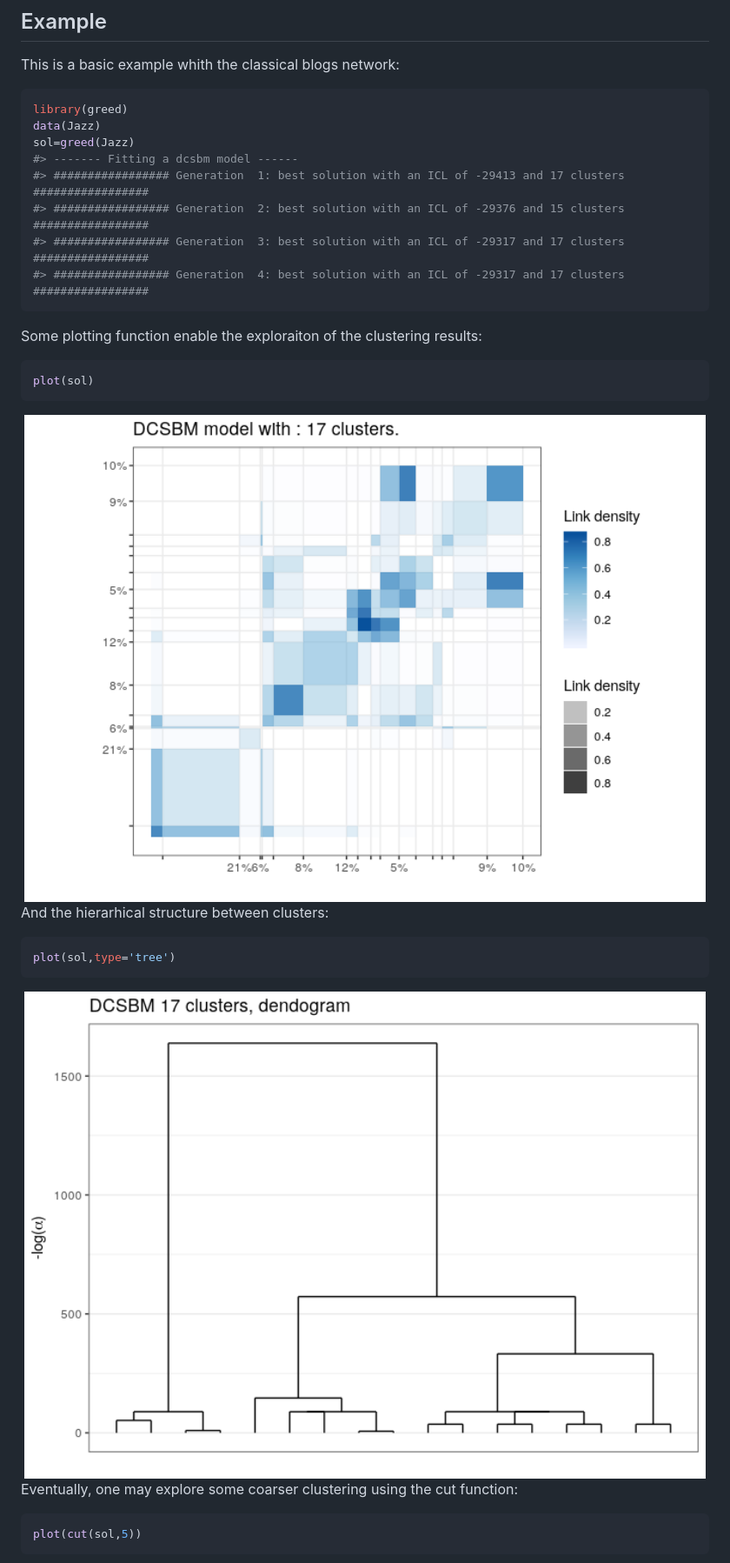
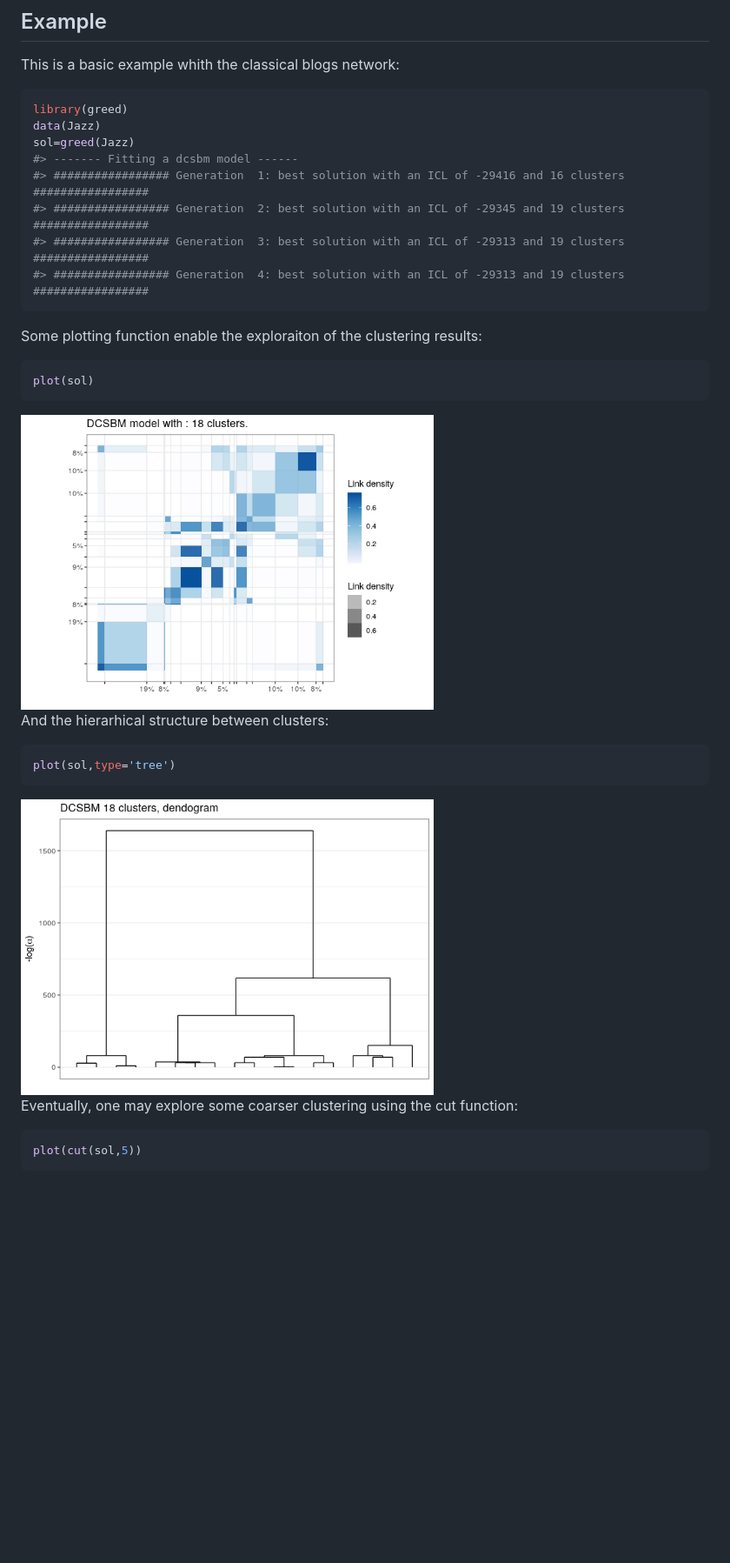
Before and after one commit to comeetie/greed, a Markdown page: README.md, the part around the change printed below. Shown: that part at 87% size. Rendered like a GitHub page; pictures changed too: man/figures/README-plot-1.png, man/figures/README-tree-1.png; blank space fills up the shorter version.

Commit message:
readme rmd

````diff
--- a/README.md
+++ b/README.md
@@ -54,10 +54,10 @@ library(greed)
 data(Jazz)
 sol=greed(Jazz)
 #> ------- Fitting a dcsbm model ------
-#> ################# Generation  1: best solution with an ICL of -29413 and 17 clusters #################
-#> ################# Generation  2: best solution with an ICL of -29376 and 15 clusters #################
-#> ################# Generation  3: best solution with an ICL of -29317 and 17 clusters #################
-#> ################# Generation  4: best solution with an ICL of -29317 and 17 clusters #################
+#> ################# Generation  1: best solution with an ICL of -29416 and 16 clusters #################
+#> ################# Generation  2: best solution with an ICL of -29345 and 19 clusters #################
+#> ################# Generation  3: best solution with an ICL of -29313 and 19 clusters #################
+#> ################# Generation  4: best solution with an ICL of -29313 and 19 clusters #################
 ```
 
 Some plotting function enable the exploraiton of the clustering results:
@@ -66,7 +66,7 @@ Some plotting function enable the exploraiton of the clustering results:
 plot(sol)
 ```
 
-<img src="man/figures/README-plot-1.png" width="100%" />
+<img src="man/figures/README-plot-1.png" width="60%" />
 
 And the hierarhical structure between clusters:
 
@@ -74,7 +74,7 @@ And the hierarhical structure between clusters:
 plot(sol,type='tree')
 ```
 
-<img src="man/figures/README-tree-1.png" width="100%" />
+<img src="man/figures/README-tree-1.png" width="60%" />
 
 Eventually, one may explore some coarser clustering using the cut
 function:
````
Also changed, not shown: other parts of README.md (+1 -1 lines), man/figures/README-cut-1.png, 1 other file.
